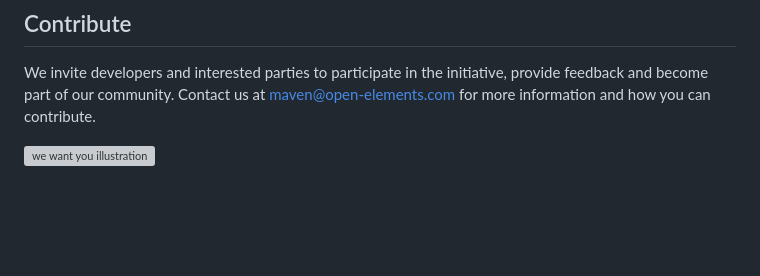
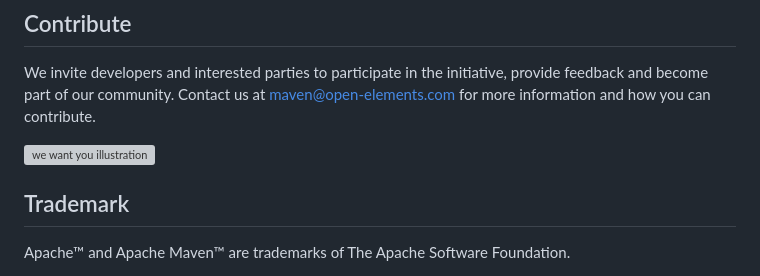
Before and after one commit to OpenElements/maven-support-care, a Markdown page: README.md, the part around the change. Rendered like a GitHub page; blank space fills up the shorter version; grey boxes are pictures that could not be loaded.

Commit message:
add Trademark section

```diff
--- a/README.md
+++ b/README.md
@@ -44,3 +44,8 @@ We invite developers and interested parties to participate in the initiative, pr
 Contact us at [maven@open-elements.com](mailto:maven@open-elements.com) for more information and how you can contribute.
 
 <img width="489" alt="we want you illustration" src="https://github.com/OpenElements/maven-support-care/assets/9443847/1b0b1399-4a53-4b09-ac12-454583555eb6">
+
+
+## Trademark
+
+Apache&trade; and Apache Maven&trade; are trademarks of The Apache Software Foundation.
```
